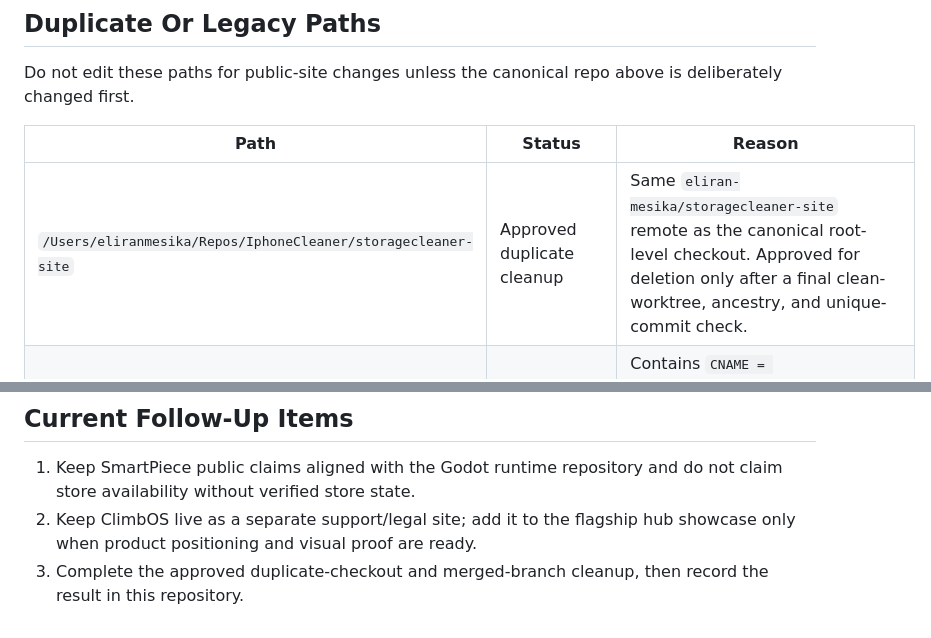
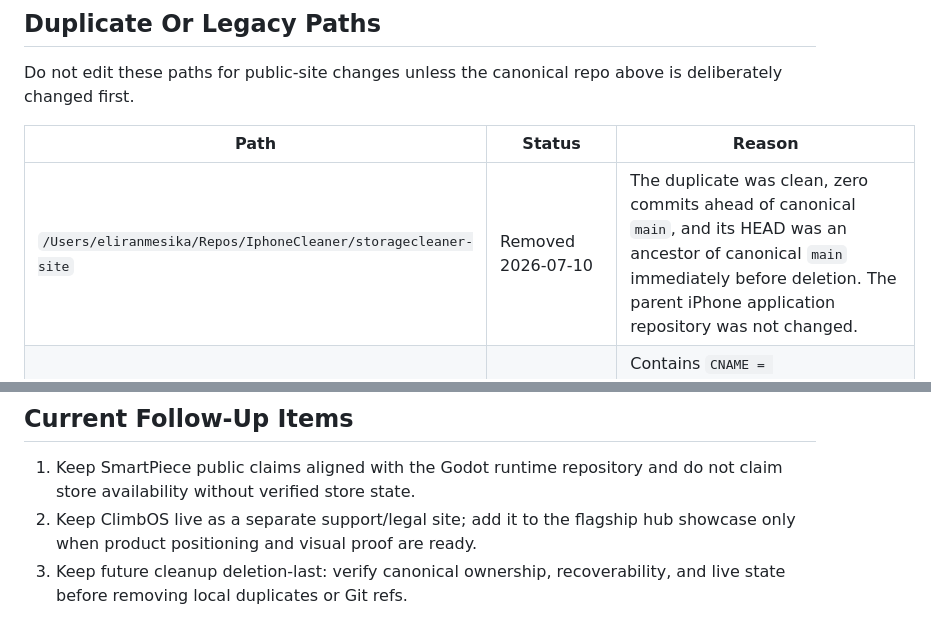
Before and after one commit to eliran-mesika/mesikalabs-site, a Markdown page: docs/site-inventory.md, 2 parts joined by grey strips. Rendered like a GitHub page.

Commit message:
docs(repo): record public site cleanup

```diff
--- a/docs/site-inventory.md
+++ b/docs/site-inventory.md
@@ -22,7 +22,7 @@ Do not edit these paths for public-site changes unless the canonical repo above
 
 | Path | Status | Reason |
 | --- | --- | --- |
-| `/Users/eliranmesika/Repos/IphoneCleaner/storagecleaner-site` | Approved duplicate cleanup | Same `eliran-mesika/storagecleaner-site` remote as the canonical root-level checkout. Approved for deletion only after a final clean-worktree, ancestry, and unique-commit check. |
+| `/Users/eliranmesika/Repos/IphoneCleaner/storagecleaner-site` | Removed 2026-07-10 | The duplicate was clean, zero commits ahead of canonical `main`, and its HEAD was an ancestor of canonical `main` immediately before deletion. The parent iPhone application repository was not changed. |
 | `/Users/eliranmesika/Documents/MathWar/docs` | App-repo docs site copy | Contains `CNAME = mathwar.mesikalabs.com`, but the app repo should not be the public-site source while `/Users/eliranmesika/Repos/mathwar-site` exists. |
 | `/Users/eliranmesika/Repos/MathWar/docs` | Old/separate MathWar checkout docs | Contains `CNAME = mathwar.mesikalabs.com`; do not use for the active public site. |
 | `/Users/eliranmesika/Documents/MathWar.git-corrupt-backup-20260706-184531/docs` | Backup only | Historical backup. Never use as a source of truth. |
@@ -41,4 +41,4 @@ Do not edit these paths for public-site changes unless the canonical repo above
 
 1. Keep SmartPiece public claims aligned with the Godot runtime repository and do not claim store availability without verified store state.
 2. Keep ClimbOS live as a separate support/legal site; add it to the flagship hub showcase only when product positioning and visual proof are ready.
-3. Complete the approved duplicate-checkout and merged-branch cleanup, then record the result in this repository.
+3. Keep future cleanup deletion-last: verify canonical ownership, recoverability, and live state before removing local duplicates or Git refs.
```
Also changed, not shown: docs/repository-cleanup-2026-07-10.md (added, +58 -0 lines).
